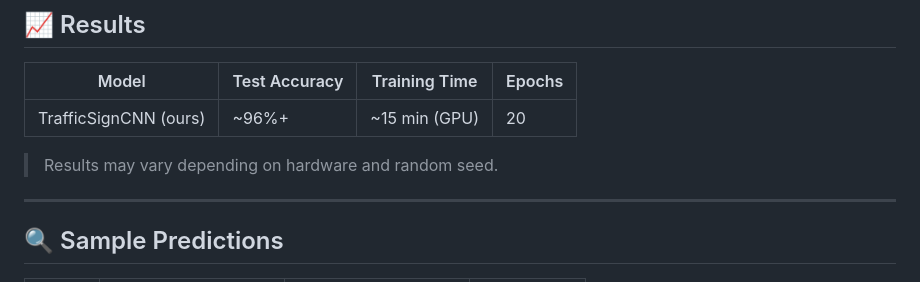
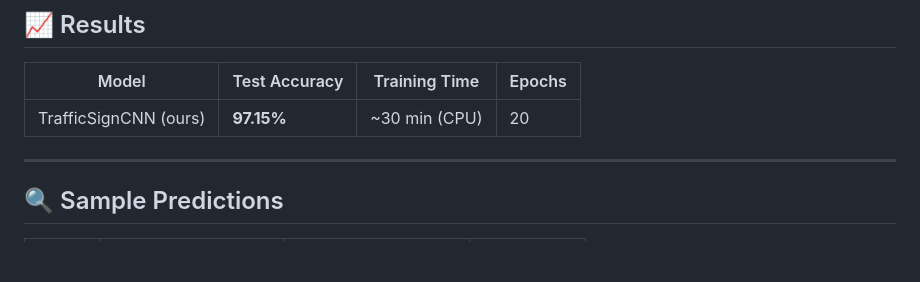
Before and after one commit to hossain-2002/German-Traffic-Sign-Classification, a Markdown page: README.md, the part around the change. Rendered like a GitHub page; blank space fills up the shorter version.

Commit message:
update results table with actual accuracy (97.15%)

```diff
--- a/README.md
+++ b/README.md
@@ -192,9 +192,7 @@ curl -X POST http://localhost:8000/predict \
 
 | Model | Test Accuracy | Training Time | Epochs |
 |-------|--------------|---------------|--------|
-| TrafficSignCNN (ours) | ~96%+ | ~15 min (GPU) | 20 |
-
-> Results may vary depending on hardware and random seed.
+| TrafficSignCNN (ours) | **97.15%** | ~30 min (CPU) | 20 |
 
 ---
 
```
